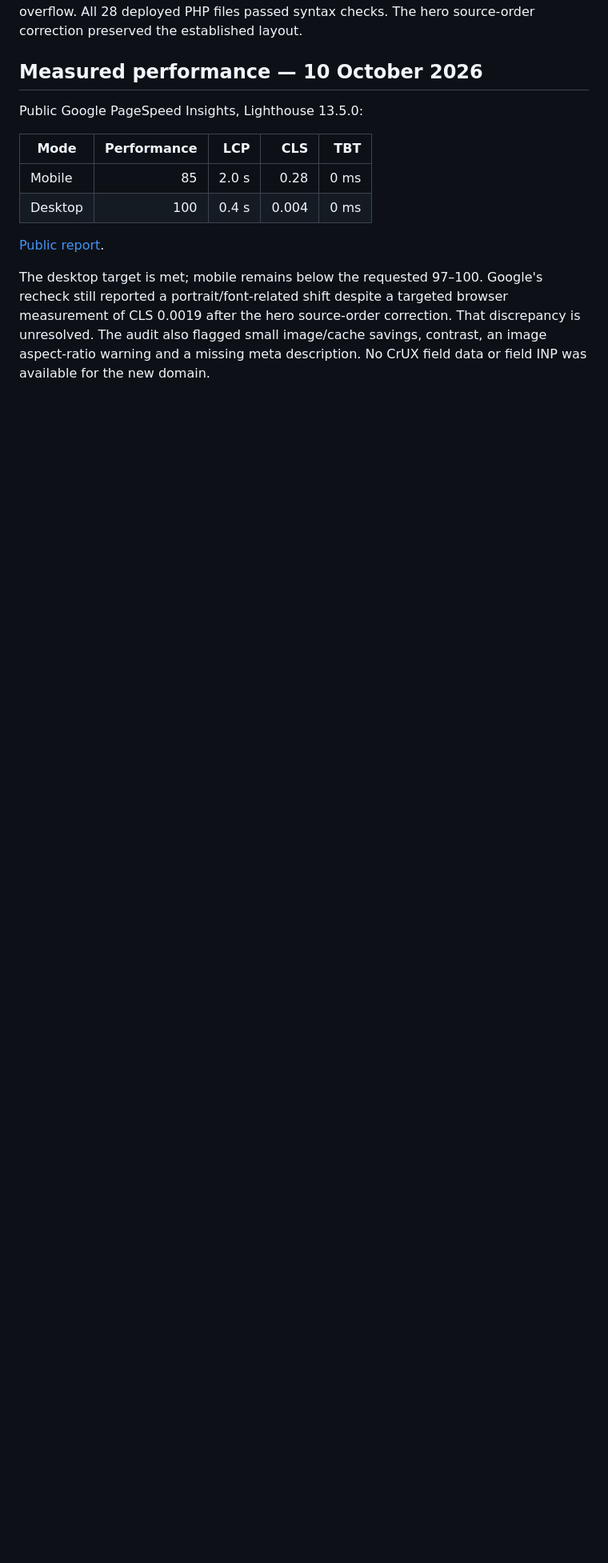
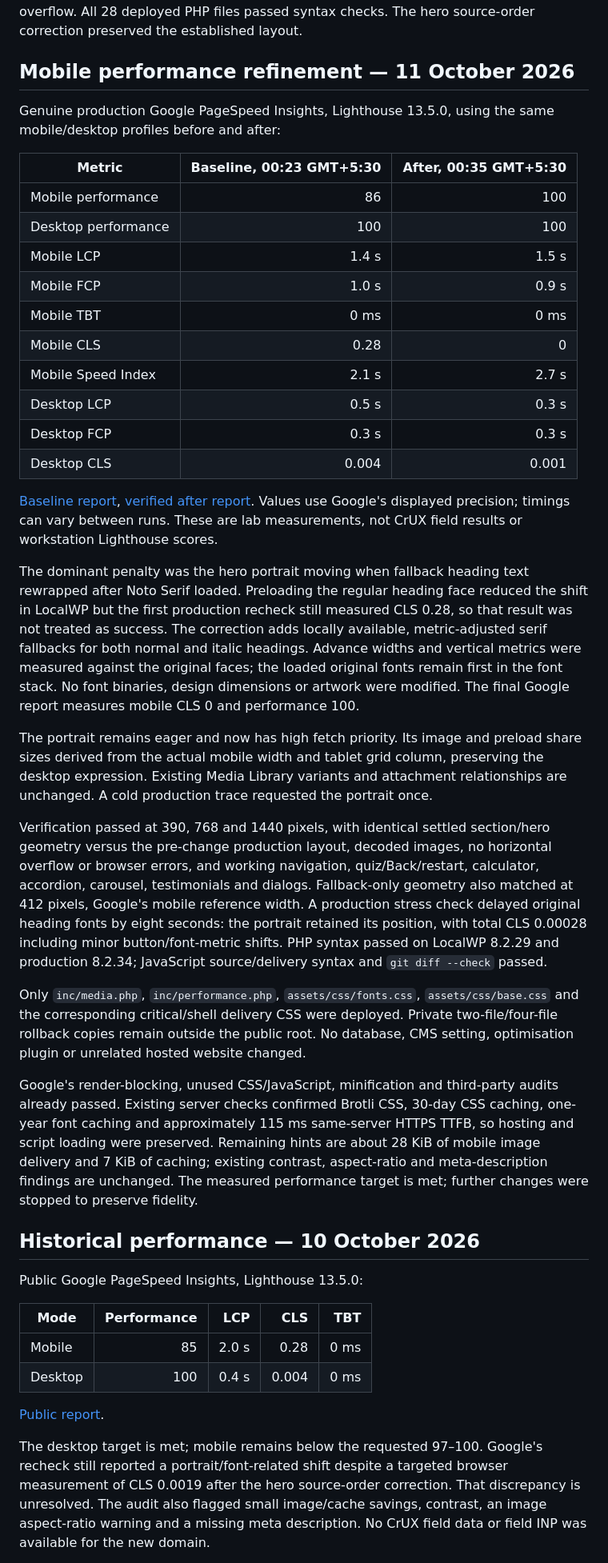
Before and after one commit to Bigshadow97/oxen-wordpress, a Markdown page: docs/deployment.md, the part around the change. Shown at 80% size. Rendered like a GitHub page; blank space fills up the shorter version.

```diff
--- a/docs/deployment.md
+++ b/docs/deployment.md
@@ -12,7 +12,36 @@ HTTPS validation and the HTTP-to-HTTPS redirect passed. Production debugging is
 
 The deployment verification covered quiz/recommendations/Back, calculator results, the inline animated accordion, testimonial boundaries, partner autoplay/pause/reduced motion, service/comparison/contact dialogs, mobile navigation, image loading and shared standard-page templates. Desktop, tablet and mobile layouts had no horizontal overflow. All 28 deployed PHP files passed syntax checks. The hero source-order correction preserved the established layout.
 
-## Measured performance — 10 October 2026
+## Mobile performance refinement — 11 October 2026
+
+Genuine production Google PageSpeed Insights, Lighthouse 13.5.0, using the same mobile/desktop profiles before and after:
+
+| Metric | Baseline, 00:23 GMT+5:30 | After, 00:35 GMT+5:30 |
+| --- | ---: | ---: |
+| Mobile performance | 86 | 100 |
+| Desktop performance | 100 | 100 |
+| Mobile LCP | 1.4 s | 1.5 s |
+| Mobile FCP | 1.0 s | 0.9 s |
+| Mobile TBT | 0 ms | 0 ms |
+| Mobile CLS | 0.28 | 0 |
+| Mobile Speed Index | 2.1 s | 2.7 s |
+| Desktop LCP | 0.5 s | 0.3 s |
+| Desktop FCP | 0.3 s | 0.3 s |
+| Desktop CLS | 0.004 | 0.001 |
+
+[Baseline report](https://pagespeed.web.dev/analysis/https-oxen-iva-lk/aft1xnp7v8?form_factor=mobile), [verified after report](https://pagespeed.web.dev/analysis/https-oxen-iva-lk/5ssr1atsdh?form_factor=mobile). Values use Google's displayed precision; timings can vary between runs. These are lab measurements, not CrUX field results or workstation Lighthouse scores.
+
+The dominant penalty was the hero portrait moving when fallback heading text rewrapped after Noto Serif loaded. Preloading the regular heading face reduced the shift in LocalWP but the first production recheck still measured CLS 0.28, so that result was not treated as success. The correction adds locally available, metric-adjusted serif fallbacks for both normal and italic headings. Advance widths and vertical metrics were measured against the original faces; the loaded original fonts remain first in the font stack. No font binaries, design dimensions or artwork were modified. The final Google report measures mobile CLS 0 and performance 100.
+
+The portrait remains eager and now has high fetch priority. Its image and preload share sizes derived from the actual mobile width and tablet grid column, preserving the desktop expression. Existing Media Library variants and attachment relationships are unchanged. A cold production trace requested the portrait once.
+
+Verification passed at 390, 768 and 1440 pixels, with identical settled section/hero geometry versus the pre-change production layout, decoded images, no horizontal overflow or browser errors, and working navigation, quiz/Back/restart, calculator, accordion, carousel, testimonials and dialogs. Fallback-only geometry also matched at 412 pixels, Google's mobile reference width. A production stress check delayed original heading fonts by eight seconds: the portrait retained its position, with total CLS 0.00028 including minor button/font-metric shifts. PHP syntax passed on LocalWP 8.2.29 and production 8.2.34; JavaScript source/delivery syntax and `git diff --check` passed.
+
+Only `inc/media.php`, `inc/performance.php`, `assets/css/fonts.css`, `assets/css/base.css` and the corresponding critical/shell delivery CSS were deployed. Private two-file/four-file rollback copies remain outside the public root. No database, CMS setting, optimisation plugin or unrelated hosted website changed.
+
+Google's render-blocking, unused CSS/JavaScript, minification and third-party audits already passed. Existing server checks confirmed Brotli CSS, 30-day CSS caching, one-year font caching and approximately 115 ms same-server HTTPS TTFB, so hosting and script loading were preserved. Remaining hints are about 28 KiB of mobile image delivery and 7 KiB of caching; existing contrast, aspect-ratio and meta-description findings are unchanged. The measured performance target is met; further changes were stopped to preserve fidelity.
+
+## Historical performance — 10 October 2026
 
 Public Google PageSpeed Insights, Lighthouse 13.5.0:
 
```
Also changed, not shown: README.md (+1 -1 lines).
